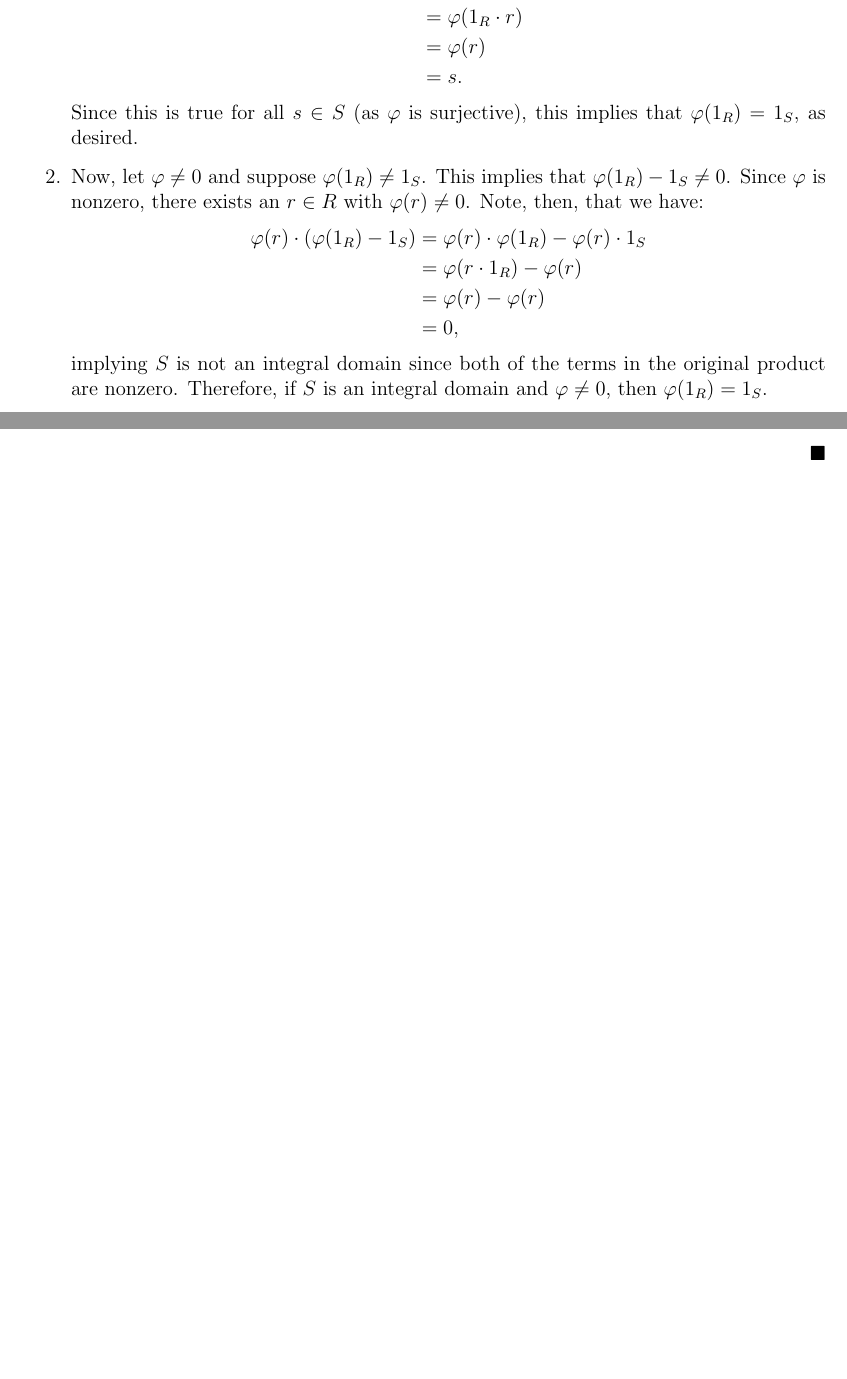
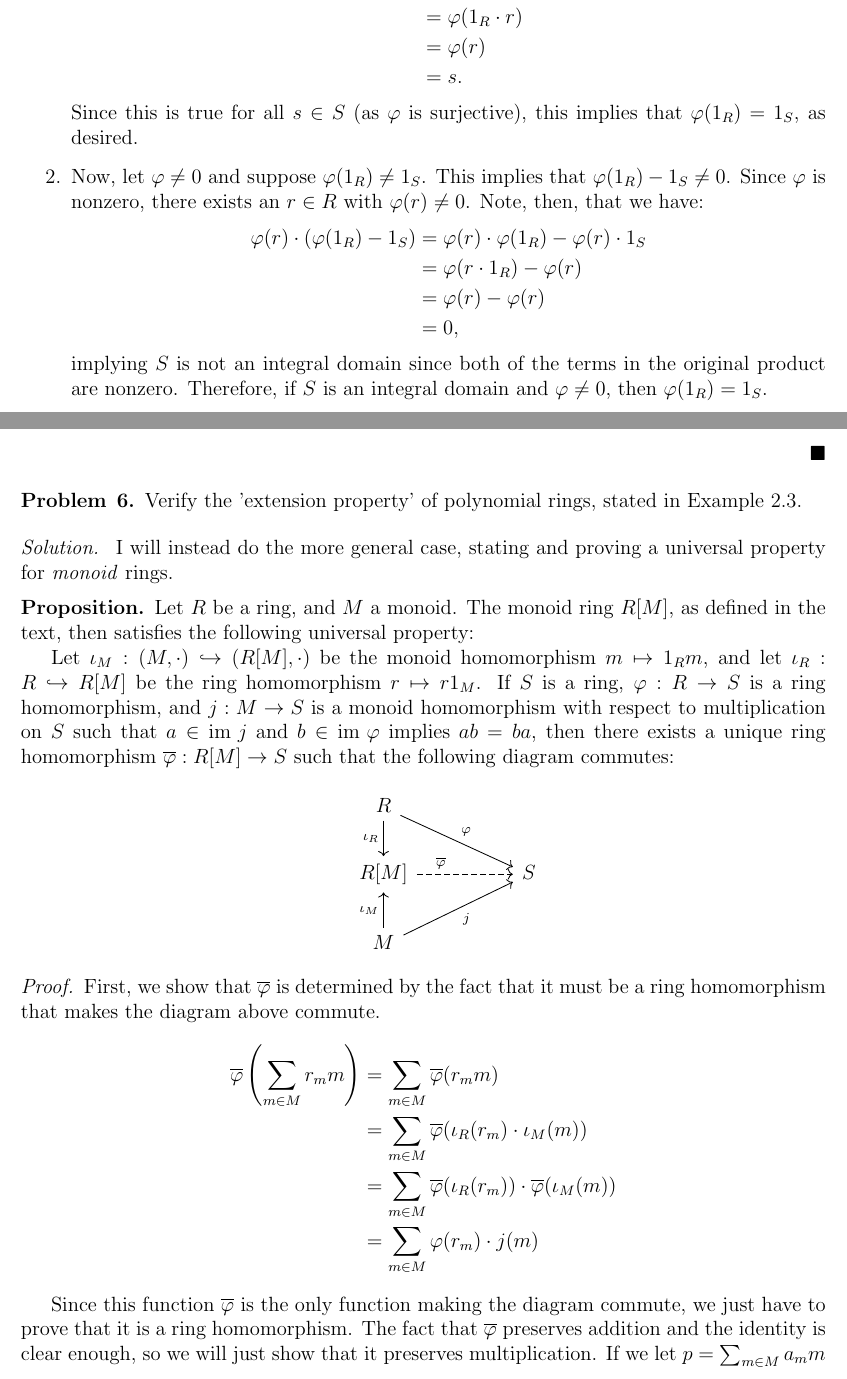
Before and after one commit to pothocket/math, a LaTeX document (aluffi/chapter3/section2.tex): two parts of pages 1 and 2 of 2 before the commit and two parts of pages 1 and 2 of 3 after it, joined at a grey line, cut so that both start at the same text, the shorter picture padded with empty space. Compiled offline with pdfLaTeX.

Commit message:
Universal property for monoid rings

```diff
--- a/aluffi/chapter3/section2.tex
+++ b/aluffi/chapter3/section2.tex
@@ -106,7 +106,50 @@ Prove that if there is a homomorphism from a zero ring to a ring $R$, then $R$ i
   \end{enumerate}
 \end{solution}
 
-\begin{problem}
-
-\end{problem}<++>
-
+\begin{problem}{6}
+Verify the 'extension property' of polynomial rings, stated in Example 2.3.
+\end{problem}
+\begin{solution}\
+  I will instead do the more general case, stating and proving a universal property for \textit{monoid} rings.
+  \begin{proposition}
+    Let $R$ be a ring, and $M$ a monoid.
+    The monoid ring $R[M]$, as defined in the text, then satisfies the following universal property:\\
+    \indent Let $\iota_M : (M,\cdot)\hookrightarrow (R[M],\cdot)$ be the monoid homomorphism
+    $m\mapsto 1_Rm$, and let $\iota_R:R\hookrightarrow R[M]$ be the ring homomorphism
+    $r\mapsto r1_M$.
+    If $S$ is a ring, $\varphi:R\to S$ is a ring homomorphism, and $j:M\to S$ is a monoid homomorphism
+    with respect to multiplication on $S$ such that $a\in\im j$ and $b\in\im\varphi$ implies $ab=ba$,
+    then there exists a unique ring homomorphism $\overline\varphi:R[M]\to S$ such that the following
+    diagram commutes:
+    \[
+      \begin{tikzcd}
+        & R \ar{d}[swap]{\iota_R} \ar{drr}{\varphi} \\
+        & R[M] \ar[dashed,near start]{rr}{\overline\varphi} && S \\
+        & M \ar{u}{\iota_M} \ar{urr}[swap]{j}
+      \end{tikzcd}
+    \]
+  \end{proposition}
+  \begin{sproof}
+  First, we show that $\overline\varphi$ is determined by the fact that it must be a ring homomorphism
+  that makes the diagram above commute.
+  \begin{align*}
+    \overline\varphi\left( \sum_{m\in M} r_mm \right) &=\sum_{m\in M}\overline\varphi(r_mm) \\
+    &= \sum_{m\in M} \overline\varphi(\iota_R(r_m)\cdot\iota_M(m)) \\
+    &= \sum_{m\in M} \overline\varphi(\iota_R(r_m))\cdot\overline\varphi(\iota_M(m)) \\
+    &= \sum_{m\in M} \varphi(r_m)\cdot j(m)
+  \end{align*}
+  \indent Since this function $\overline\varphi$ is the only function making the diagram commute,
+  we just have to prove that it is a ring homomorphism.
+  The fact that $\overline\varphi$ preserves addition and the identity is clear enough, so we will
+  just show that it preserves multiplication.
+  If we let $p=\sum_{m\in M}a_mm$ and $q=\sum_{m\in M}b_mm$, we then have:
+    \begin{align*}
+      \overline\varphi(p)\cdot \overline\varphi(q)
+      &= \left( \sum_{m\in M} \varphi(a_m)\cdot j(m) \right)
+         \left( \sum_{m\in M} \varphi(b_m)\cdot j(m) \right) \\
+      &= \sum_{m\in M} \sum_{n\in M} \varphi(a_m)\cdot j(m)\cdot \varphi(b_n)\cdot j(n) \\
+      &= \sum_{m\in M} \sum_{n\in M} \varphi(a_m)\cdot \varphi(b_n)\cdot j(m)\cdot j(n) \\
+      &= \sum_{m\in M} \sum_{n\in M} \varphi(a_mb_n)\cdot j(mn) \\
+      &= \sum_{\ell\in M} \sum_{mn=\ell} \varphi(a_mb_n)\cdot j(\ell) \\
+      &= \overline\varphi(pq).
+    \end{align*}
```
Also changed, not shown: aluffi/chapter3/section2.pdf, aluffi/chapter3/section2.tex (9 more changed lines).
